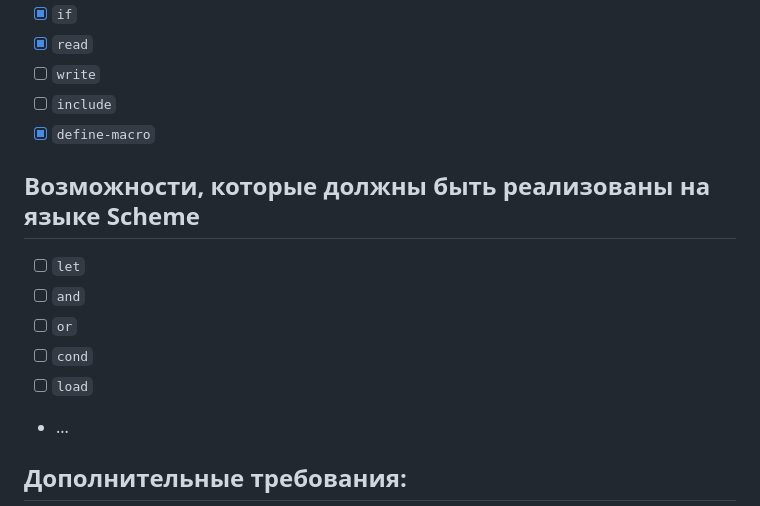
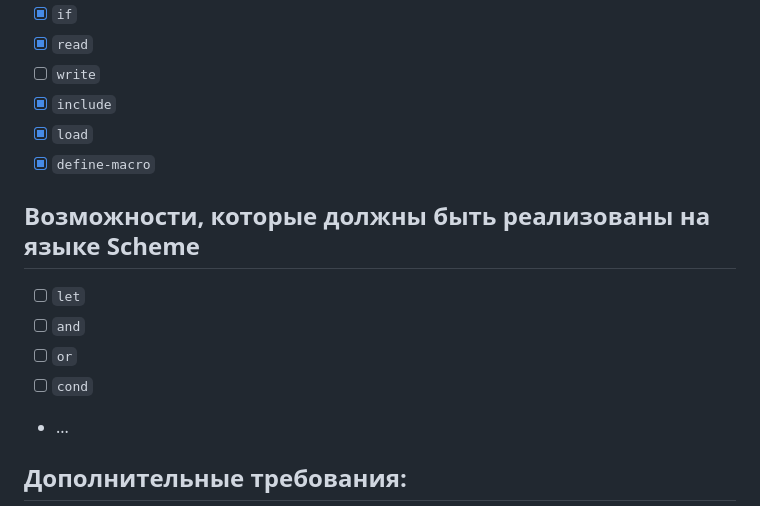
Before and after one commit to abbit/lisp-machine, a Markdown page: Plan.md, the part around one of its changes. GitHub-like rendering.

Commit message:
update plan

```diff
--- a/Plan.md
+++ b/Plan.md
@@ -62,7 +62,8 @@
 - [x] `if`
 - [x] `read`
 - [ ] `write`
-- [ ] `include`
+- [x] `include`
+- [x] `load`
 - [x] `define-macro`
 
 ## Возможности, которые должны быть реализованы на языке Scheme
@@ -71,7 +72,6 @@
 - [ ] `and`
 - [ ] `or`
 - [ ] `cond`
-- [ ] `load`
 - ...
 
 ## Дополнительные требования:
```
Also changed, not shown: other parts of Plan.md (+1 -1 lines).
